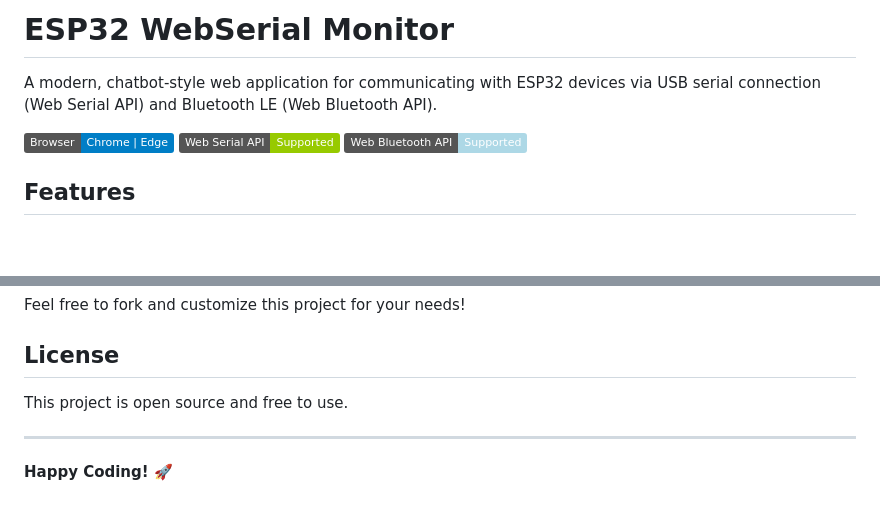
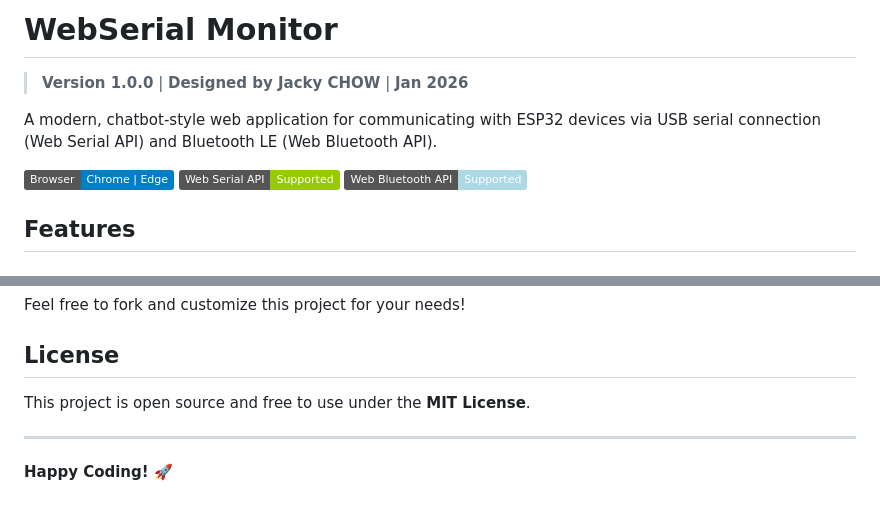
Before and after one commit to jackyhku/idp_controller, a Markdown page: README.md, 2 parts joined by grey strips. GitHub-like rendering; badges without logos; blank space fills up the shorter version.

Commit message:
Update README with new title, credits, version, and license

```diff
--- a/README.md
+++ b/README.md
@@ -1,4 +1,5 @@
-# ESP32 WebSerial Monitor
+# WebSerial Monitor
+> **Version 1.0.0** | **Designed by Jacky CHOW** | **Jan 2026**
 
 A modern, chatbot-style web application for communicating with ESP32 devices via USB serial connection (Web Serial API) and Bluetooth LE (Web Bluetooth API).
 
@@ -129,7 +130,7 @@ Feel free to fork and customize this project for your needs!
 
 ## License
 
-This project is open source and free to use.
+This project is open source and free to use under the **MIT License**.
 
 ---
 
```
Also changed, not shown: other parts of README.md (+1 -1 lines).
